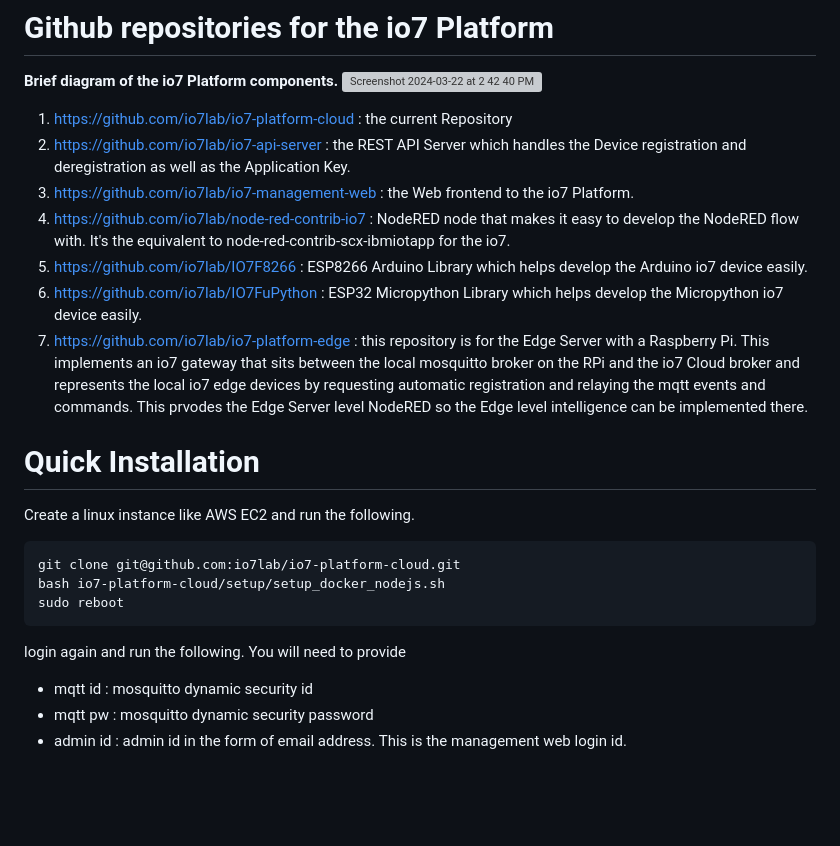
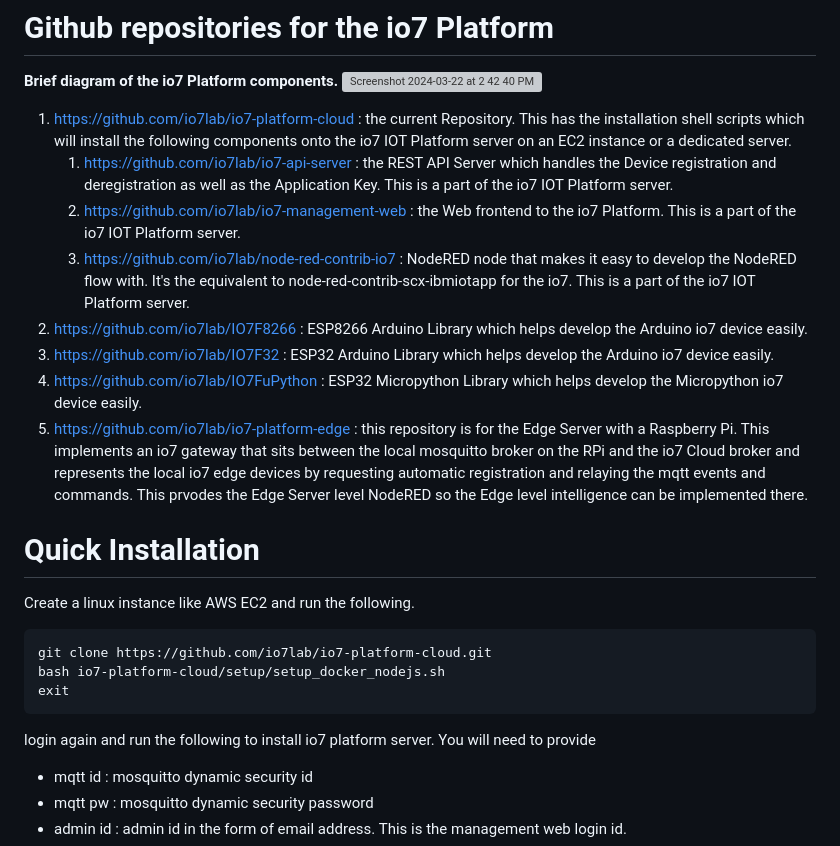
Before and after one commit to io7lab/io7-platform-cloud, a Markdown page: README.md, the part around the change. Rendered like a GitHub page; blank space fills up the shorter version; grey boxes are pictures that could not be loaded.

````diff
--- a/README.md
+++ b/README.md
@@ -16,23 +16,24 @@ The main purpose of developing this platform and the submodules is to take the e
 **Brief diagram of the io7 Platform components.**
 <img width="1350" alt="Screenshot 2024-03-22 at 2 42 40 PM" src="https://github.com/io7lab/io7-platform-cloud/assets/13171662/a279d954-6b43-421d-8588-b54fccc5e3a6">
 
-1. https://github.com/io7lab/io7-platform-cloud : the current Repository
-2. https://github.com/io7lab/io7-api-server : the REST API Server which handles the Device registration and deregistration as well as the Application Key.
-3. https://github.com/io7lab/io7-management-web : the Web frontend to the io7 Platform.
-4. https://github.com/io7lab/node-red-contrib-io7 : NodeRED node that makes it easy to develop the NodeRED flow with. It's the equivalent to node-red-contrib-scx-ibmiotapp for the io7.
-5. https://github.com/io7lab/IO7F8266 : ESP8266 Arduino Library which helps develop the Arduino io7 device easily.
-6. https://github.com/io7lab/IO7FuPython : ESP32 Micropython Library which helps develop the Micropython io7 device easily.
-7. https://github.com/io7lab/io7-platform-edge : this repository is for the Edge Server with a Raspberry Pi. This implements an io7 gateway that sits between the local mosquitto broker on the RPi and the io7 Cloud broker and represents the local io7 edge devices by requesting automatic registration and relaying the mqtt events and commands. This prvodes the Edge Server level NodeRED so the Edge level intelligence can be implemented there.
+1. https://github.com/io7lab/io7-platform-cloud : the current Repository. This has the installation shell scripts which will install the following components onto the io7 IOT Platform server on an EC2 instance or a dedicated server.
+    1. https://github.com/io7lab/io7-api-server : the REST API Server which handles the Device registration and deregistration as well as the Application Key. This is a part of the io7 IOT Platform server.
+    2. https://github.com/io7lab/io7-management-web : the Web frontend to the io7 Platform. This is a part of the io7 IOT Platform server.
+    3. https://github.com/io7lab/node-red-contrib-io7 : NodeRED node that makes it easy to develop the NodeRED flow with. It's the equivalent to node-red-contrib-scx-ibmiotapp for the io7. This is a part of the io7 IOT Platform server.
+2. https://github.com/io7lab/IO7F8266 : ESP8266 Arduino Library which helps develop the Arduino io7 device easily.
+3. https://github.com/io7lab/IO7F32 : ESP32 Arduino Library which helps develop the Arduino io7 device easily.
+4. https://github.com/io7lab/IO7FuPython : ESP32 Micropython Library which helps develop the Micropython io7 device easily.
+5. https://github.com/io7lab/io7-platform-edge : this repository is for the Edge Server with a Raspberry Pi. This implements an io7 gateway that sits between the local mosquitto broker on the RPi and the io7 Cloud broker and represents the local io7 edge devices by requesting automatic registration and relaying the mqtt events and commands. This prvodes the Edge Server level NodeRED so the Edge level intelligence can be implemented there.
 
 # Quick Installation
 
 Create a linux instance like AWS EC2 and run the following.
 ```
-git clone git@github.com:io7lab/io7-platform-cloud.git
+git clone https://github.com/io7lab/io7-platform-cloud.git
 bash io7-platform-cloud/setup/setup_docker_nodejs.sh
-sudo reboot
+exit
 ```
-login again and run the following. You will need to provide
+login again and run the following to install io7 platform server. You will need to provide
 * mqtt id  : mosquitto dynamic security id
 * mqtt pw  : mosquitto dynamic security password
 * admin id : admin id in the form of email address. This is the management web login id.
````
